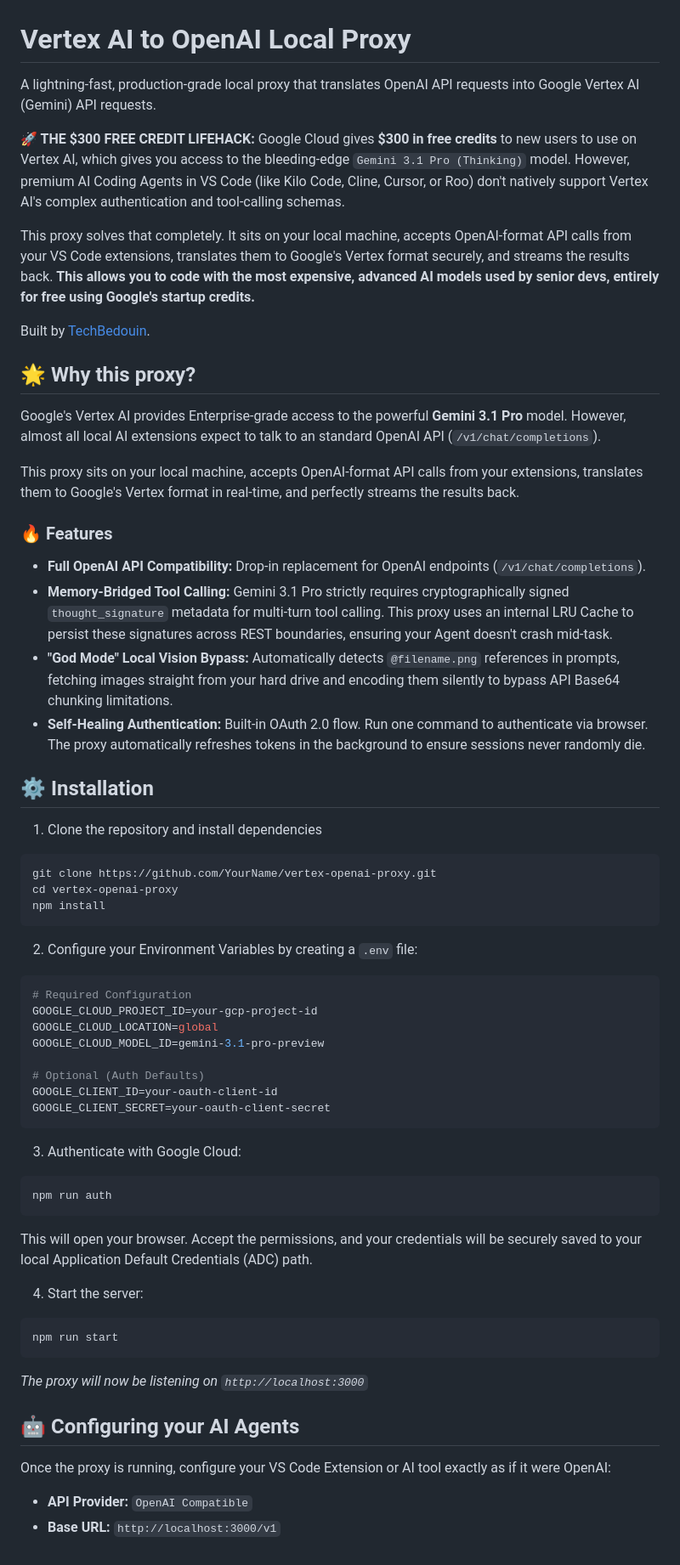
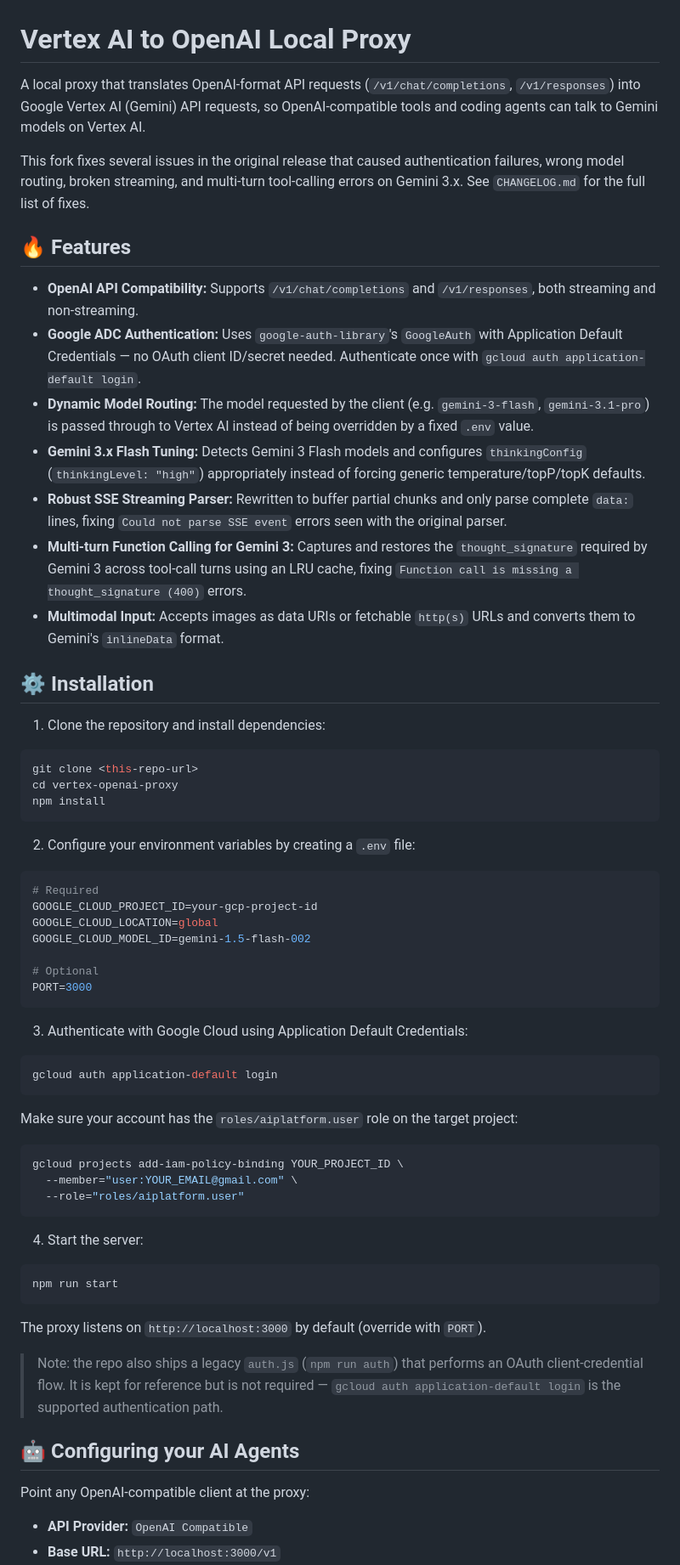
Before and after one commit to designloves2/vertex-openai-proxy, a Markdown page: README.md, the part around one of its changes. Shown at 85% size. Rendered like a GitHub page.

Commit message:
docs: rewrite README to match current ADC auth and dynamic model routing
Previous README described an OAuth-client auth flow, a fixed default
model override, and a local-disk @filename image bypass that no longer
match the code. Updated install/config/architecture sections to reflect
GoogleAuth ADC login, client-driven model routing, and the rewritten SSE
parser and thought_signature caching for Gemini 3 tool calls.

````diff
--- a/README.md
+++ b/README.md
@@ -1,62 +1,60 @@
 # Vertex AI to OpenAI Local Proxy
 
-A lightning-fast, production-grade local proxy that translates OpenAI API requests into Google Vertex AI (Gemini) API requests.
+A local proxy that translates OpenAI-format API requests (`/v1/chat/completions`, `/v1/responses`) into Google Vertex AI (Gemini) API requests, so OpenAI-compatible tools and coding agents can talk to Gemini models on Vertex AI.
 
-**🚀 THE $300 FREE CREDIT LIFEHACK:**
-Google Cloud gives **$300 in free credits** to new users to use on Vertex AI, which gives you access to the bleeding-edge `Gemini 3.1 Pro (Thinking)` model. However, premium AI Coding Agents in VS Code (like Kilo Code, Cline, Cursor, or Roo) don't natively support Vertex AI's complex authentication and tool-calling schemas.
+This fork fixes several issues in the original release that caused authentication failures, wrong model routing, broken streaming, and multi-turn tool-calling errors on Gemini 3.x. See `CHANGELOG.md` for the full list of fixes.
 
-This proxy solves that completely. It sits on your local machine, accepts OpenAI-format API calls from your VS Code extensions, translates them to Google's Vertex format securely, and streams the results back. **This allows you to code with the most expensive, advanced AI models used by senior devs, entirely for free using Google's startup credits.**
-
-Built by [TechBedouin](https://youtube.com/@TechBedouin).
-
-## 🌟 Why this proxy?
-
-Google's Vertex AI provides Enterprise-grade access to the powerful **Gemini 3.1 Pro** model. However, almost all local AI extensions expect to talk to an standard OpenAI API (`/v1/chat/completions`).
-
-This proxy sits on your local machine, accepts OpenAI-format API calls from your extensions, translates them to Google's Vertex format in real-time, and perfectly streams the results back.
-
-### 🔥 Features
-- **Full OpenAI API Compatibility:** Drop-in replacement for OpenAI endpoints (`/v1/chat/completions`).
-- **Memory-Bridged Tool Calling:** Gemini 3.1 Pro strictly requires cryptographically signed `thought_signature` metadata for multi-turn tool calling. This proxy uses an internal LRU Cache to persist these signatures across REST boundaries, ensuring your Agent doesn't crash mid-task.
-- **"God Mode" Local Vision Bypass:** Automatically detects `@filename.png` references in prompts, fetching images straight from your hard drive and encoding them silently to bypass API Base64 chunking limitations.
-- **Self-Healing Authentication:** Built-in OAuth 2.0 flow. Run one command to authenticate via browser. The proxy automatically refreshes tokens in the background to ensure sessions never randomly die.
+## 🔥 Features
+- **OpenAI API Compatibility:** Supports `/v1/chat/completions` and `/v1/responses`, both streaming and non-streaming.
+- **Google ADC Authentication:** Uses `google-auth-library`'s `GoogleAuth` with Application Default Credentials — no OAuth client ID/secret needed. Authenticate once with `gcloud auth application-default login`.
+- **Dynamic Model Routing:** The model requested by the client (e.g. `gemini-3-flash`, `gemini-3.1-pro`) is passed through to Vertex AI instead of being overridden by a fixed `.env` value.
+- **Gemini 3.x Flash Tuning:** Detects Gemini 3 Flash models and configures `thinkingConfig` (`thinkingLevel: "high"`) appropriately instead of forcing generic temperature/topP/topK defaults.
+- **Robust SSE Streaming Parser:** Rewritten to buffer partial chunks and only parse complete `data:` lines, fixing `Could not parse SSE event` errors seen with the original parser.
+- **Multi-turn Function Calling for Gemini 3:** Captures and restores the `thought_signature` required by Gemini 3 across tool-call turns using an LRU cache, fixing `Function call is missing a thought_signature (400)` errors.
+- **Multimodal Input:** Accepts images as data URIs or fetchable `http(s)` URLs and converts them to Gemini's `inlineData` format.
 
 ## ⚙️ Installation
 
-1. Clone the repository and install dependencies
+1. Clone the repository and install dependencies:
 ```bash
-git clone https://github.com/YourName/vertex-openai-proxy.git
+git clone <this-repo-url>
 cd vertex-openai-proxy
 npm install
 ```
 
-2. Configure your Environment Variables by creating a `.env` file:
+2. Configure your environment variables by creating a `.env` file:
 ```env
-# Required Configuration
+# Required
 GOOGLE_CLOUD_PROJECT_ID=your-gcp-project-id
 GOOGLE_CLOUD_LOCATION=global
-GOOGLE_CLOUD_MODEL_ID=gemini-3.1-pro-preview
+GOOGLE_CLOUD_MODEL_ID=gemini-1.5-flash-002
 
-# Optional (Auth Defaults)
-GOOGLE_CLIENT_ID=your-oauth-client-id
-GOOGLE_CLIENT_SECRET=your-oauth-client-secret
+# Optional
+PORT=3000
 ```
 
-3. Authenticate with Google Cloud:
+3. Authenticate with Google Cloud using Application Default Credentials:
 ```bash
-npm run auth
+gcloud auth application-default login
 ```
-This will open your browser. Accept the permissions, and your credentials will be securely saved to your local Application Default Credentials (ADC) path.
+Make sure your account has the `roles/aiplatform.user` role on the target project:
+```bash
+gcloud projects add-iam-policy-binding YOUR_PROJECT_ID \
+  --member="user:YOUR_EMAIL@gmail.com" \
+  --role="roles/aiplatform.user"
+```
 
 4. Start the server:
 ```bash
 npm run start
 ```
-*The proxy will now be listening on `http://localhost:3000`*
+The proxy listens on `http://localhost:3000` by default (override with `PORT`).
+
+> Note: the repo also ships a legacy `auth.js` (`npm run auth`) that performs an OAuth client-credential flow. It is kept for reference but is not required — `gcloud auth application-default login` is the supported authentication path.
 
 ## 🤖 Configuring your AI Agents
 
-Once the proxy is running, configure your VS Code Extension or AI tool exactly as if it were OpenAI:
+Point any OpenAI-compatible client at the proxy:
 
 *   **API Provider:** `OpenAI Compatible`
 *   **Base URL:** `http://localhost:3000/v1`
````
Also changed, not shown: other parts of README.md (+16 -11 lines).
